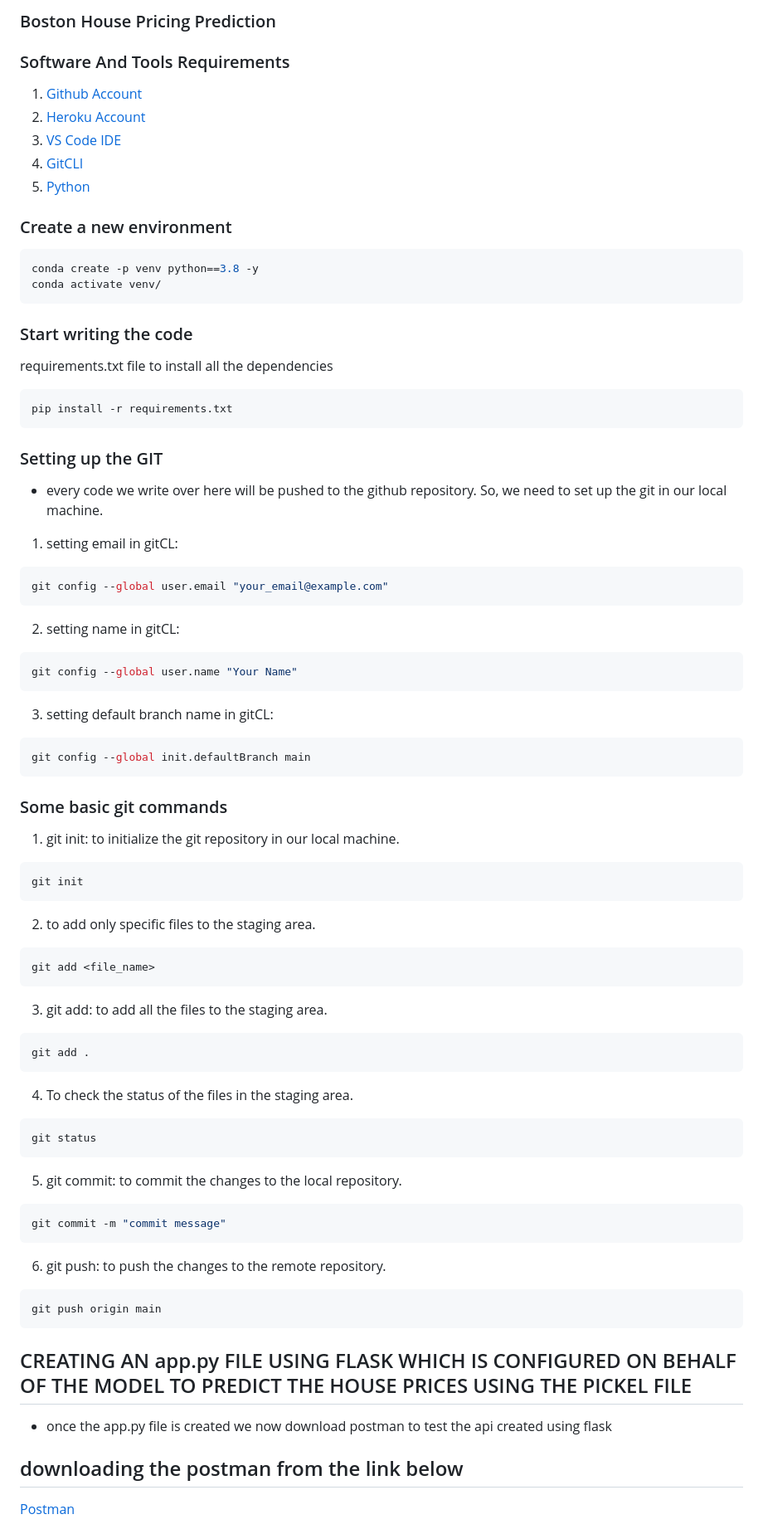
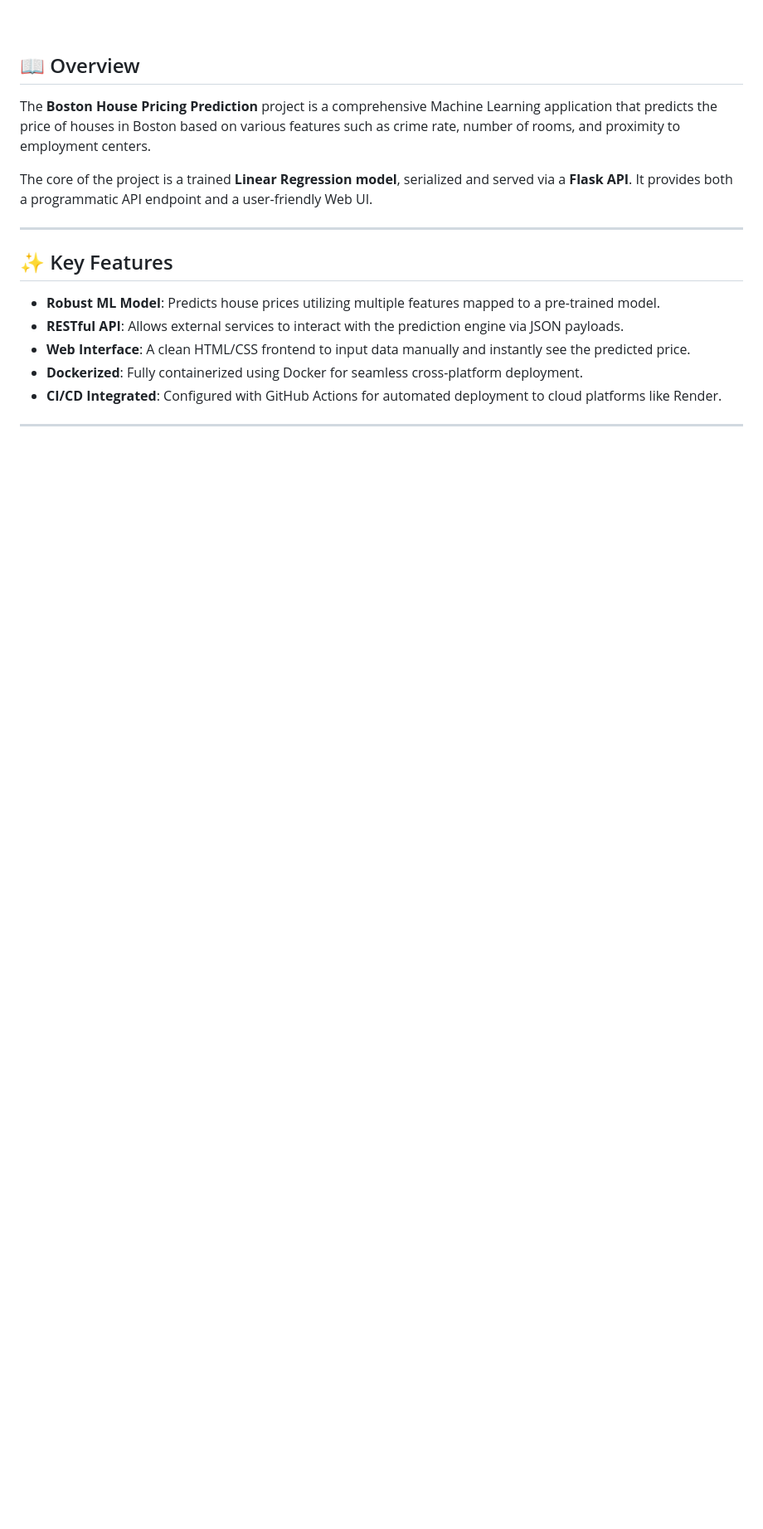
Before and after one commit to Arnav131/bostonhousepricing, a Markdown page: README.md, the part around one of its changes. Shown at 83% size. GitHub-like rendering; blank space fills up the shorter version.

Commit message:
made changes in the readme

````diff
--- a/README.md
+++ b/README.md
@@ -3,69 +11,21 @@
 
-### Boston House Pricing Prediction
+<br />
 
+## 📖 Overview
 
-### Software And Tools Requirements
-1. [Github Account](https://github.com/)
-2. [Heroku Account](https://www.heroku.com/)
-3. [VS Code IDE](https://code.visualstudio.com/)
-4. [GitCLI](https://git-scm.com/downloads)
-5. [Python](https://www.python.org/downloads/)
+The **Boston House Pricing Prediction** project is a comprehensive Machine Learning application that predicts the price of houses in Boston based on various features such as crime rate, number of rooms, and proximity to employment centers.
 
-### Create a new environment
-```bash
-conda create -p venv python==3.8 -y
-conda activate venv/
-```
+The core of the project is a trained **Linear Regression model**, serialized and served via a **Flask API**. It provides both a programmatic API endpoint and a user-friendly Web UI.
 
-### Start writing the code
-requirements.txt file to install all the dependencies
-```bash
-pip install -r requirements.txt
-```
-### Setting up the GIT
-* every code we write over here will be pushed to the github repository. So, we need to set up the git in our local machine.
-1. setting email in gitCL:
-```bash
-git config --global user.email "your_email@example.com"
-```
-2. setting name in gitCL:
-```bash
-git config --global user.name "Your Name"
-```
-3. setting default branch name in gitCL:
-```bash
-git config --global init.defaultBranch main
-```
-### Some basic git commands
-1. git init: to initialize the git repository in our local machine.
-```bash
-git init
-```
-2. to add only specific files to the staging area.
-```bash
-git add <file_name>
-```
-3. git add: to add all the files to the staging area.
-```bash
-git add .
-```
-4. To check the status of the files in the staging area.
-```bash
-git status
-```
-5. git commit: to commit the changes to the local repository.
-```bash
-git commit -m "commit message"
-```
-6. git push: to push the changes to the remote repository.
-```bash
-git push origin main
-```
+---
 
-## CREATING AN app.py FILE USING FLASK WHICH IS CONFIGURED ON BEHALF OF THE MODEL TO PREDICT THE HOUSE PRICES USING THE PICKEL FILE
+## ✨ Key Features
 
-* once the app.py file is created we now download postman to test the api created using flask
+- **Robust ML Model**: Predicts house prices utilizing multiple features mapped to a pre-trained model.
+- **RESTful API**: Allows external services to interact with the prediction engine via JSON payloads.
+- **Web Interface**: A clean HTML/CSS frontend to input data manually and instantly see the predicted price.
+- **Dockerized**: Fully containerized using Docker for seamless cross-platform deployment.
+- **CI/CD Integrated**: Configured with GitHub Actions for automated deployment to cloud platforms like Render.
 
-## downloading the postman from the link below
-[Postman](https://www.postman.com/downloads/)
+---
 
````
Also changed, not shown: other parts of README.md (+123 -63 lines).
